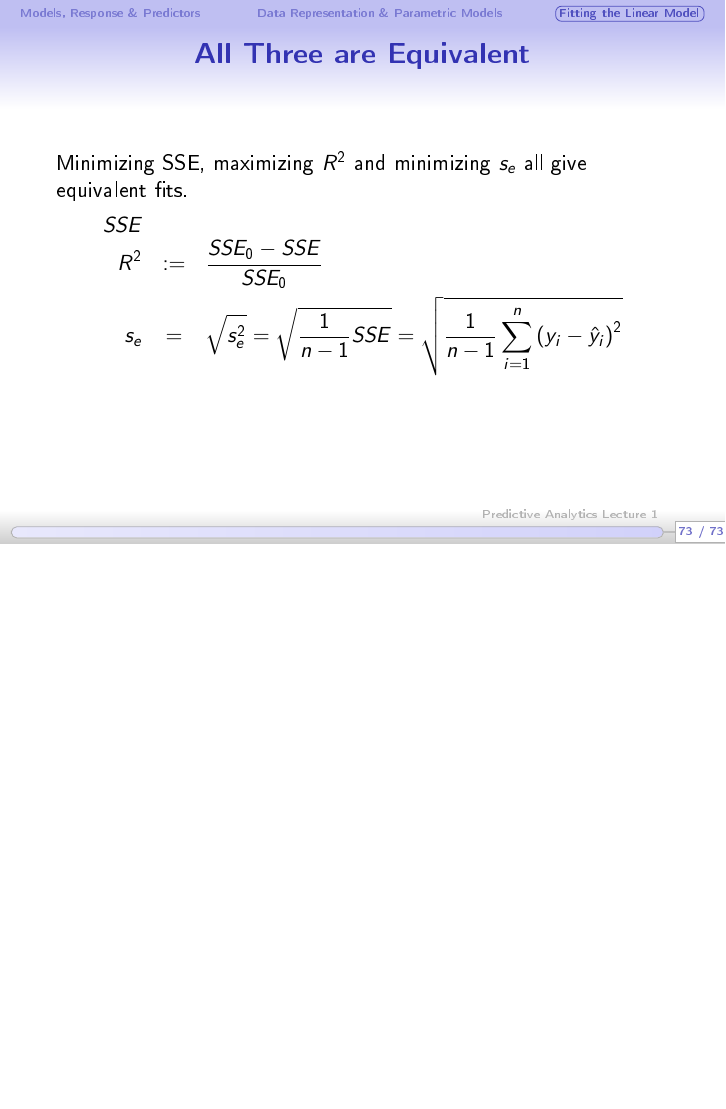
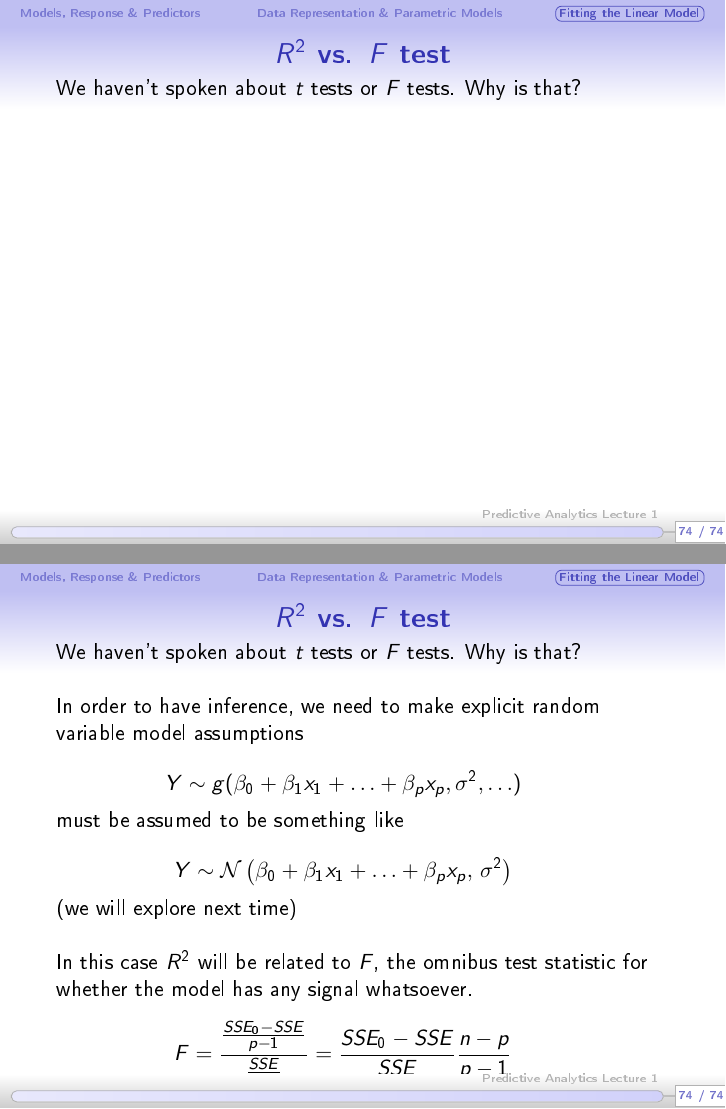
Before and after one commit to kapelner/Wharton_Stat_422_722, LaTeX slides (lectures/lec01/slides.tex): page 221 of 221 before the commit and pages 222 and 223 of 223 after it, the two joined at a grey line, the shorter picture padded with empty space. The pictures show the PDF file lectures/lec01/slides.pdf that the author committed with the source.

```diff
--- a/lectures/lec01/slides.tex
+++ b/lectures/lec01/slides.tex
@@ -1296,7 +1278,39 @@
 
 \end{frame}
 
+
 \end{document}
+
+\begin{frame}\frametitle{$R^2$ vs. $F$ test}
+
+We haven't spoken about $t$ tests or $F$ tests. Why is that? \\~\\ \pause
+
+In order to have inference, we need to make explicit random variable model assumptions
+
+\beqn
+Y \sim g( \beta_0 + \beta_1 x_1 + \ldots + \beta_p x_p, \sigsq, \ldots)
+\eeqn
+
+must be assumed to be something like
+
+\beqn
+Y \sim \normnot{\beta_0 + \beta_1 x_1 + \ldots + \beta_p x_p}{\sigsq}
+\eeqn
+
+(we will explore next time) \\~\\
+
+In this case $R^2$ will be related to $F$, the omnibus test statistic for whether the model has any signal whatsoever.
+
+\beqn
+F = \frac{\frac{SSE_0 - SSE}{p - 1}}{\frac{SSE}{n-p}} = \frac{SSE_0 - SSE}{SSE} \frac{n-p}{p-1}
+\eeqn
+
+\beqn
+R^2 = \frac{SSE_0 - SSE}{SSE_0} = \ldots = 1 - \inverse{1 + F \frac{p-1}{n-p}}
+\eeqn
+
+\end{frame}
+
 
 %\section{Correlation  $\not \Rightarrow$  Causation}
 %
```
Also changed, not shown: README.md, lectures/lec01/slides.pdf, lectures/lec01/slides.tex (20 more changed lines), 1 other file.
